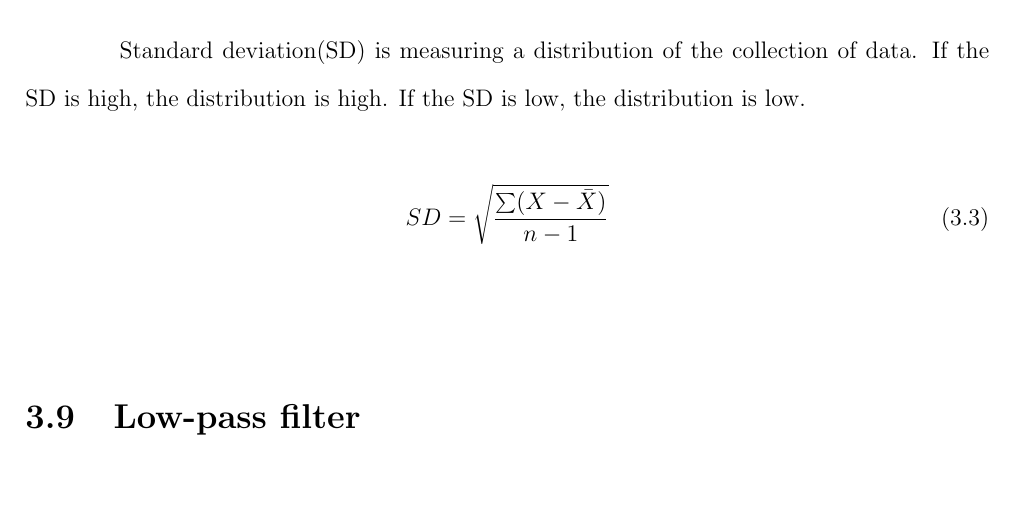
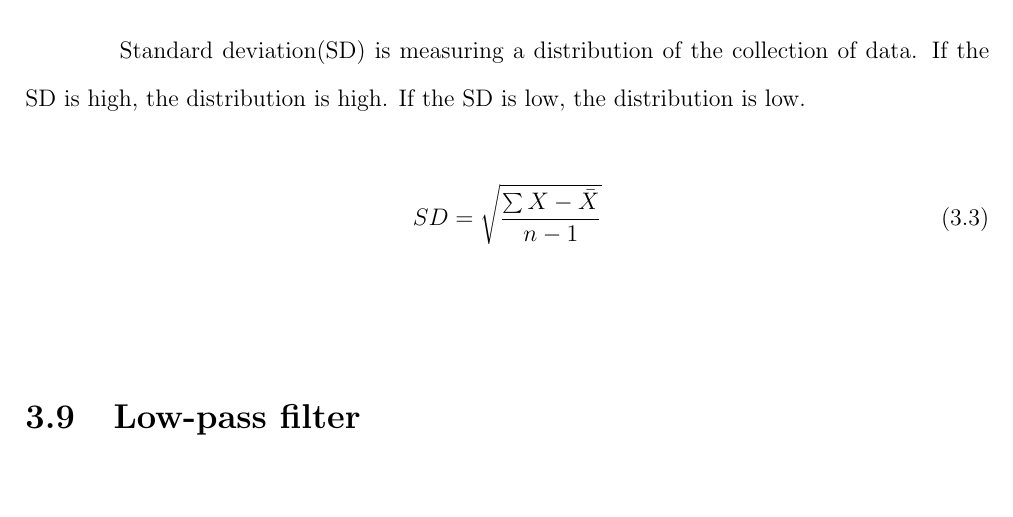
Before and after one commit to ioscarhunter/paper4, a LaTeX thesis (thesis.tex, which reads chapter3/background.tex): part of page 35 of 65, cut so that both start at the same text. Compiled offline with pdfLaTeX.

Commit message:
txs auto checkin

```diff
--- a/chapter3/background.tex
+++ b/chapter3/background.tex
@@ -96,7 +96,7 @@ f(x) = \left\{
 \hspace{1.5cm} Standard deviation(SD) is measuring a distribution of the collection of data. If the SD is high, the distribution is high. If the SD is low, the distribution is low.
 
 \begin{equation}\label{2}
-	SD=\sqrt{\frac{\sum (X-\bar{X})}{n-1}}
+	SD=\sqrt{\frac{\sum {X-\bar{X}}}{n-1}}
 \end{equation}
 \section{Low-pass filter}
 \hspace{1.5cm}The Low-pass filer only allow the frequency signal that is below  cut-off frequency
```
